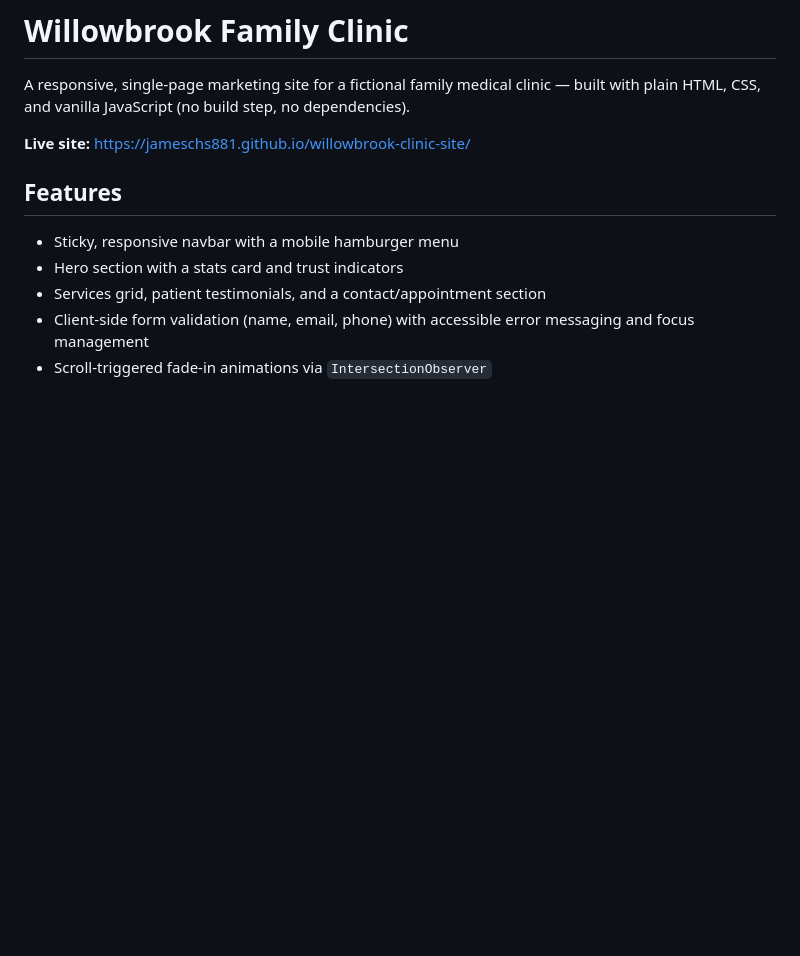
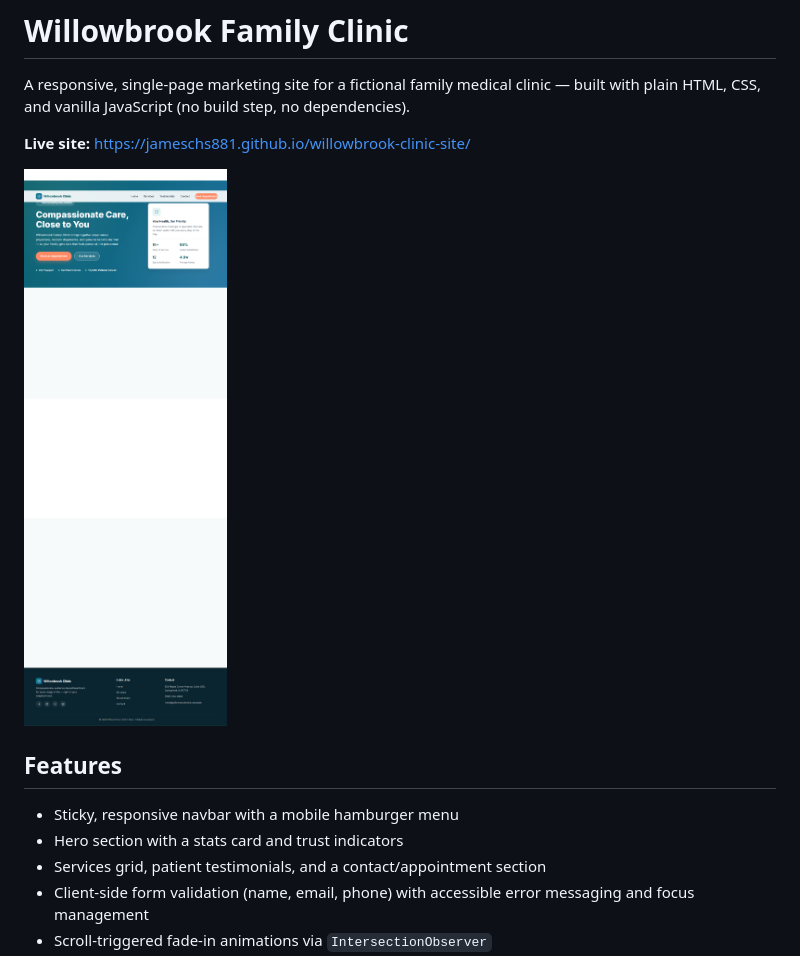
Before and after one commit to Jameschs881/willowbrook-clinic-site, a Markdown page: README.md, the part around the change. GitHub-like rendering; pictures changed too: assets/screenshot.png (added); blank space fills up the shorter version.

Commit message:
Add Playwright MCP config and site screenshot to README
Configures @playwright/mcp at the project level so the site can be
captured via MCP tools, and embeds a full-page screenshot in the README.

Co-Authored-By: Claude Sonnet 5 <noreply@anthropic.com>

```diff
--- a/README.md
+++ b/README.md
@@ -3,6 +3,8 @@
 A responsive, single-page marketing site for a fictional family medical clinic — built with plain HTML, CSS, and vanilla JavaScript (no build step, no dependencies).
 
 **Live site:** https://jameschs881.github.io/willowbrook-clinic-site/
+
+![Screenshot of the Willowbrook Family Clinic site](assets/screenshot.png)
 
 ## Features
 
```
Also changed, not shown: 2 other files.
